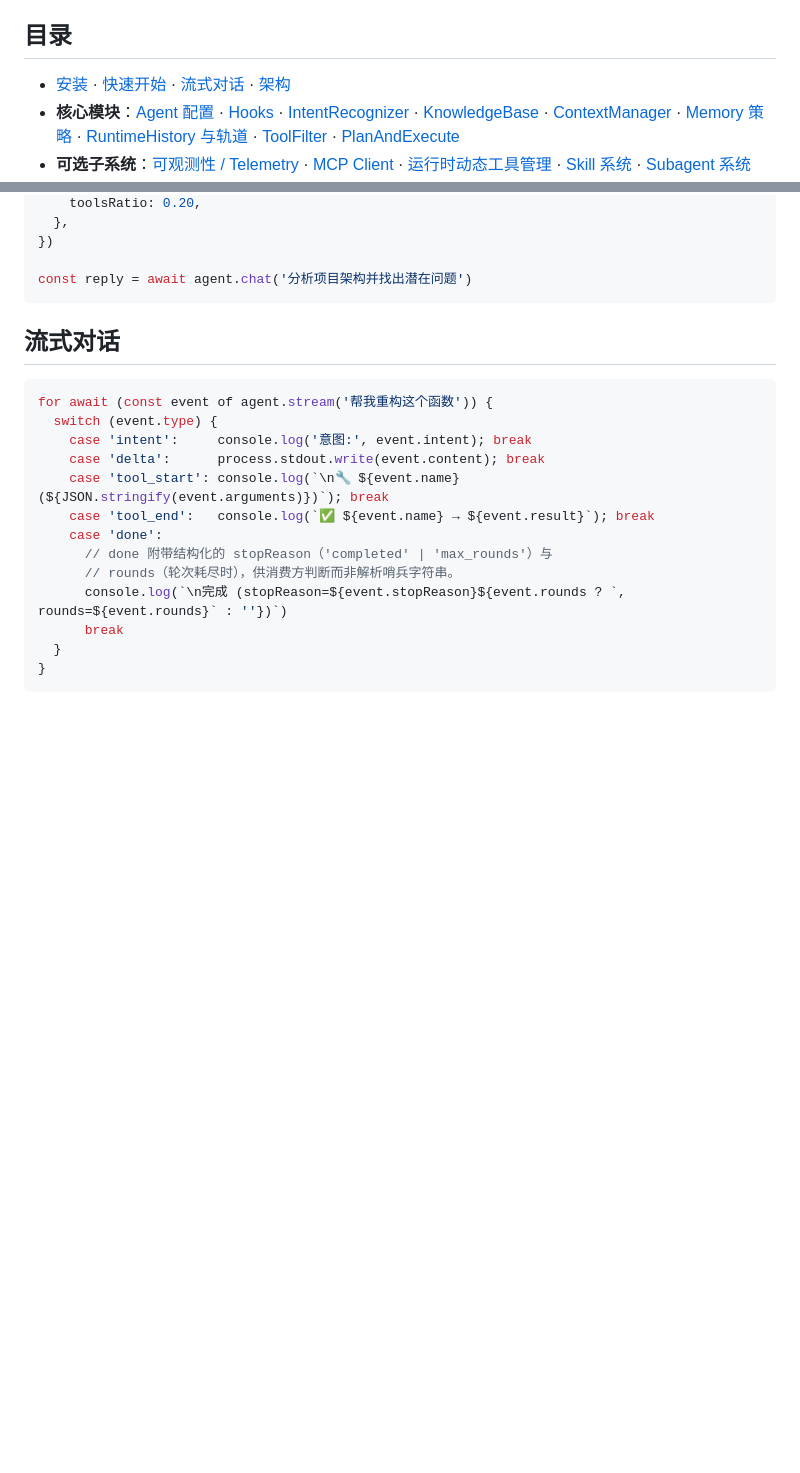
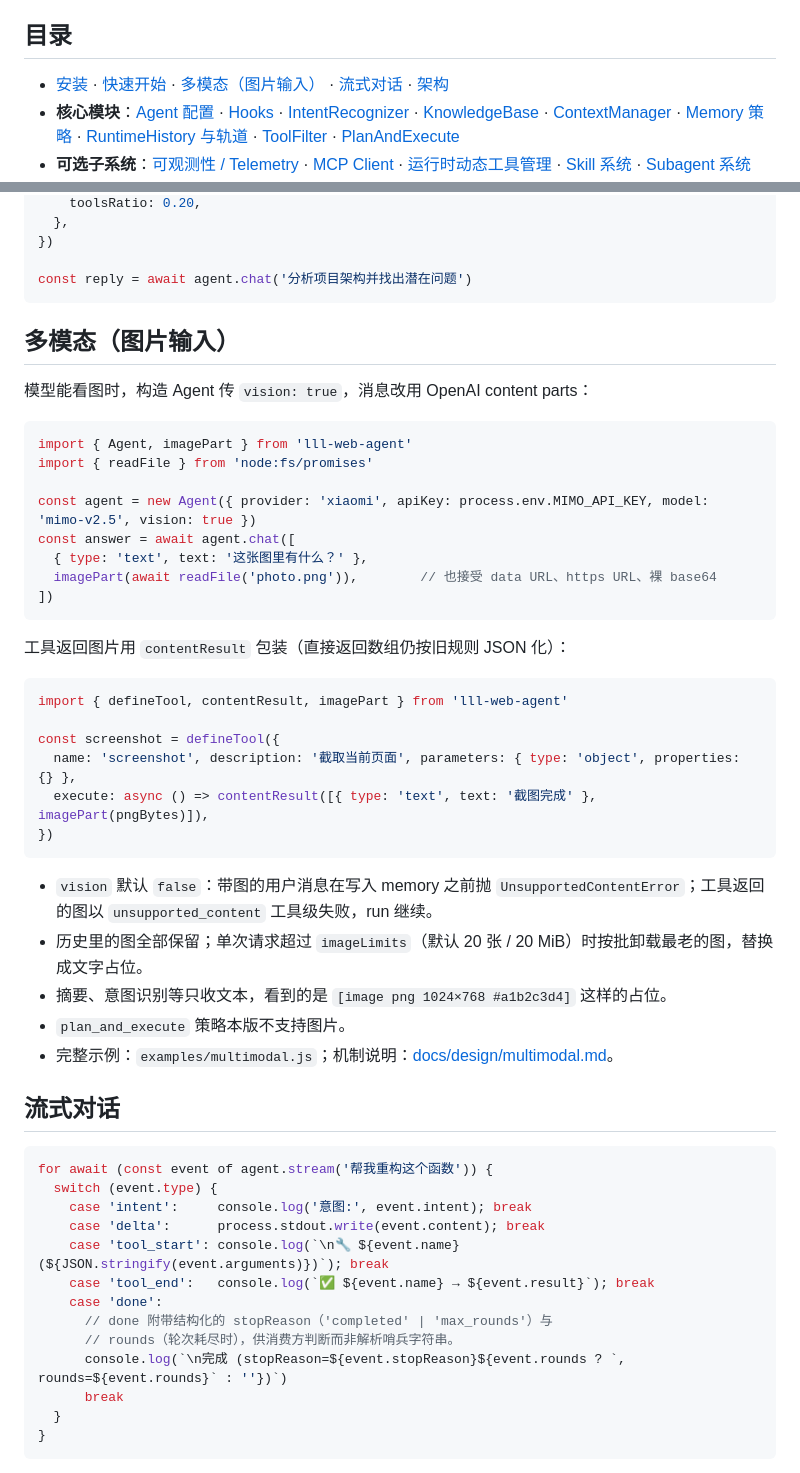
Before and after one commit to lukenc/agent-lll-js-sdk, a Markdown page: README.md, 2 parts joined by grey strips. Rendered like a GitHub page; blank space fills up the shorter version.

Commit message:
docs: multimodal design, invariants, usage and changelog

````diff
--- a/README.md
+++ b/README.md
@@ -8,7 +8,7 @@
 
 ## 目录
 
-- [安装](#安装) · [快速开始](#快速开始) · [流式对话](#流式对话) · [架构](#架构)
+- [安装](#安装) · [快速开始](#快速开始) · [多模态（图片输入）](#多模态图片输入) · [流式对话](#流式对话) · [架构](#架构)
 - **核心模块**：[Agent 配置](#agent) · [Hooks](#hooks) · [IntentRecognizer](#intentrecognizer) ·
   [KnowledgeBase](#knowledgebase) · [ContextManager](#contextmanager) ·
   [Memory 策略](#memory-策略) · [RuntimeHistory 与轨道](#runtimehistory-与轨道) ·
@@ -79,6 +79,38 @@ const agent = new Agent({
 
 const reply = await agent.chat('分析项目架构并找出潜在问题')
 ```
+
+## 多模态（图片输入）
+
+模型能看图时，构造 Agent 传 `vision: true`，消息改用 OpenAI content parts：
+
+```js
+import { Agent, imagePart } from 'lll-web-agent'
+import { readFile } from 'node:fs/promises'
+
+const agent = new Agent({ provider: 'xiaomi', apiKey: process.env.MIMO_API_KEY, model: 'mimo-v2.5', vision: true })
+const answer = await agent.chat([
+  { type: 'text', text: '这张图里有什么？' },
+  imagePart(await readFile('photo.png')),        // 也接受 data URL、https URL、裸 base64
+])
+```
+
+工具返回图片用 `contentResult` 包装（直接返回数组仍按旧规则 JSON 化）：
+
+```js
+import { defineTool, contentResult, imagePart } from 'lll-web-agent'
+
+const screenshot = defineTool({
+  name: 'screenshot', description: '截取当前页面', parameters: { type: 'object', properties: {} },
+  execute: async () => contentResult([{ type: 'text', text: '截图完成' }, imagePart(pngBytes)]),
+})
+```
+
+- `vision` 默认 `false`：带图的用户消息在写入 memory 之前抛 `UnsupportedContentError`；工具返回的图以 `unsupported_content` 工具级失败，run 继续。
+- 历史里的图全部保留；单次请求超过 `imageLimits`（默认 20 张 / 20 MiB）时按批卸载最老的图，替换成文字占位。
+- 摘要、意图识别等只收文本，看到的是 `[image png 1024×768 #a1b2c3d4]` 这样的占位。
+- `plan_and_execute` 策略本版不支持图片。
+- 完整示例：`examples/multimodal.js`；机制说明：[docs/design/multimodal.md](docs/design/multimodal.md)。
 
 ## 流式对话
 
````
Also changed, not shown: CHANGELOG.md (+14 -0 lines), docs/design/multimodal.md (added, +406 -0 lines).
